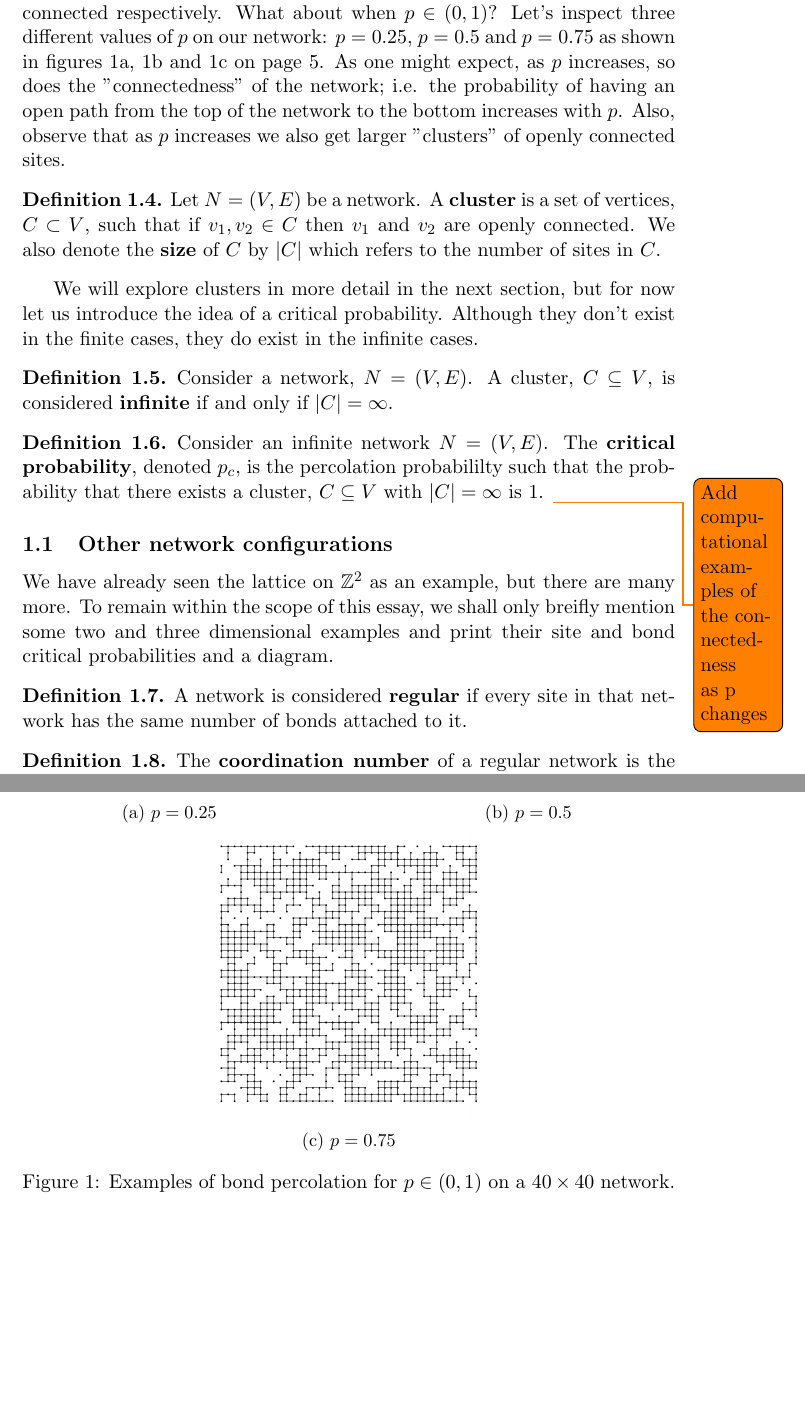
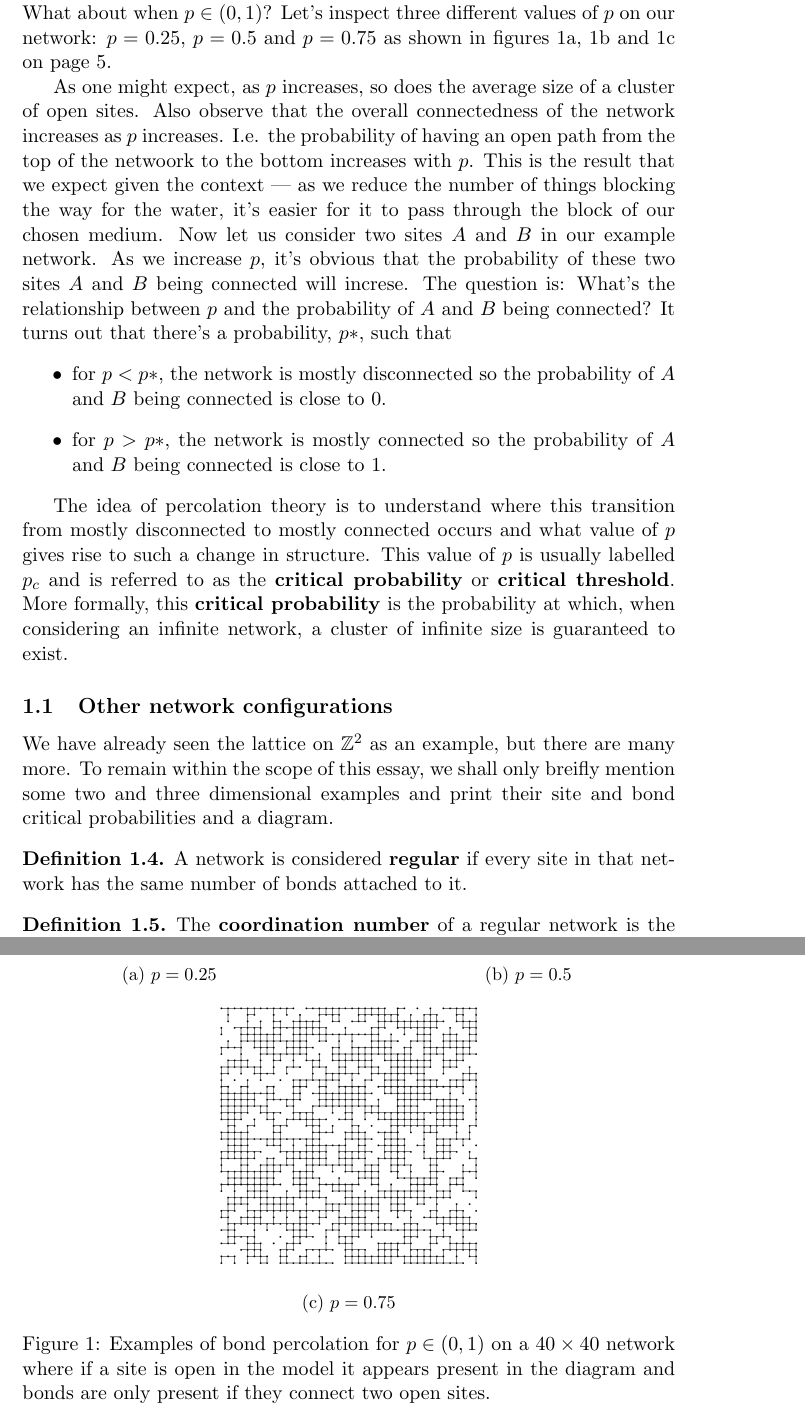
Before and after one commit to Phosphorescentt/Second-Year-Essay, a LaTeX paper (main.tex, which reads 1/main.tex): two parts of pages 4 and 5 of 11, joined at a grey line, cut so that both start at the same text, the shorter picture padded with empty space. Compiled offline with pdfLaTeX.

Commit message:
Wrote a little bit but not very much :(

```diff
--- a/1/main.tex
+++ b/1/main.tex
@@ -64,13 +66,28 @@ large---this is the case with most percolation models---but we shall use small $
 where the network is completely disconnected and completely connected respectively.
 What about when $p\in(0,1)$? Let's inspect three different values of $p$ on our network: $p=0.25$, $p=0.5$ and $p=0.75$ as shown in figures \ref{fig:p=0.25}, \ref{fig:p=0.5} and
 \ref{fig:p=0.75} on page \pageref{fig:probabilities}.
-As one might expect, as $p$ increases, so does the "connectedness" of the network; i.e. the probability of having an open path from the top of the network to the bottom increases
-with $p$. Also, observe that as $p$ increases we also get larger "clusters" of openly connected sites.
 
-\begin{definition}\label{def:cluster}
-  Let $N=(V, E)$ be a network. A \textbf{cluster} is a set of vertices, $C \subset V$, such that if $v_1, v_2 \in C$ then $v_1$ and $v_2$ are openly connected. We also denote the
-  \textbf{size} of $C$ by $|C|$ which refers to the number of sites in $C$.
-\end{definition}
+As one might expect, as $p$ increases, so does the average size of a cluster of open sites. Also observe that the overall connectedness of the network increases as $p$ increases.
+I.e. the probability of having an open path from the top of the netwoork to the bottom increases with $p$. This is the result that we expect given the context --- as we reduce the
+number of things blocking the way for the water, it's easier for it to pass through the block of our chosen medium. Now let us consider two sites $A$ and $B$ in our example
+network. As we increase $p$, it's obvious that the probability of these two sites $A$ and $B$ being connected will increse. The question is: What's the relationship between $p$ and
+the probability of $A$ and $B$ being connected? It turns out that there's a probability, $p*$, such that
+\begin{itemize}
+  \item for $p < p*$, the network is mostly disconnected so the probability of $A$ and $B$ being connected is close to $0$.
+  \item for $p > p*$, the network is mostly connected so the probability of $A$ and $B$ being connected is close to $1$.
+\end{itemize}
+
+% As one might expect, as $p$ increases, so does the "connectedness" of the network; i.e. the probability of having an open path from the top of the network to the bottom increases
+% with $p$. % Also, observe that as $p$ increases we also get larger "clusters" of openly connected sites.
+
+% \begin{definition}\label{def:cluster}
+  % Let $N=(V, E)$ be a network. A \textbf{cluster} is a set of vertices, $C \subset V$, such that if $v_1, v_2 \in C$ then $v_1$ and $v_2$ are openly connected. We also denote the
+  % \textbf{size} of $C$ by $|C|$ which refers to the number of sites in $C$.
+% \end{definition}
+
+The idea of percolation theory is to understand where this transition from mostly disconnected to mostly connected occurs and what value of $p$ gives rise to such a change in
+structure. This value of $p$ is usually labelled $p_c$ and is referred to as the \textbf{critical probability} or \textbf{critical threshold}. More formally, this
+\textbf{critical probability} is the probability at which, when considering an infinite network, a cluster of infinite size is guaranteed to exist.
 
 % \begin{definition}\label{def:cluster size}
   % Let $N=(V, E)$ be a network and let $C \subset V$ be a cluster. The \textbf{size} of $C$, denoted by $|C|$, is the number of sites in the cluster. A cluster of size $s$ may be
@@ -99,22 +116,23 @@ with $p$. Also, observe that as $p$ increases we also get larger "clusters" of o
     \caption{$p=0.75$}
     \label{fig:p=0.75}
   \end{subfigure}
-  \caption{Examples of bond percolation for $p\in(0,1)$ on a $40 \times 40$ network.}
+  \caption{Examples of bond percolation for $p\in(0,1)$ on a $40 \times 40$ network where if a site is open in the model it appears present in the diagram and bonds are only
+  present if they connect two open sites.}
   \label{fig:probabilities}
 \end{figure}
 
-We will explore clusters in more detail in the next section, but for now let us introduce the idea of a critical probability. Although they don't exist in the finite cases, they do
-exist in the infinite cases.
+% We will explore clusters in more detail in the next section, but for now let us introduce the idea of a critical probability. Although they don't exist in the finite cases, they do
+% exist in the infinite cases.
 
-\begin{definition}\label{def:infinite cluster}
-  Consider a network, $N = (V, E)$. A cluster, $C \subseteq V$, is considered \textbf{infinite} if and only if $|C| = \infty$.
-\end{definition}
+% \begin{definition}\label{def:infinite cluster}
+  % Consider a network, $N = (V, E)$. A cluster, $C \subseteq V$, is considered \textbf{infinite} if and only if $|C| = \infty$.
+% \end{definition}
 
-\begin{definition}\label{def:critical probability}
-  Consider an infinite network $N = (V, E)$. The \textbf{critical probability}, denoted $p_c$, is the percolation probabililty such that the probability that there exists a
-  cluster, $C \subseteq V$ with $|C| = \infty$ is $1$.
-  \todo{Add computational examples of the connectedness as p changes}
-\end{definition}
+% \begin{definition}\label{def:critical probability}
+  % Consider an infinite network $N = (V, E)$. The \textbf{critical probability}, denoted $p_c$, is the percolation probabililty such that the probability that there exists a
+  % cluster, $C \subseteq V$ with $|C| = \infty$ is $1$.
+  % \todo{Add computational examples of the connectedness as p changes}
+% \end{definition}
 
 \subsection{Other network configurations}
 We have already seen the lattice on $\mathbb{Z}^2$ as an example, but there are many more. To remain within the scope of this essay, we shall only breifly mention some two and
```
Also changed, not shown: 2/main.tex (+1 -1 lines), main.pdf, 1/main.tex (20 more changed lines).
